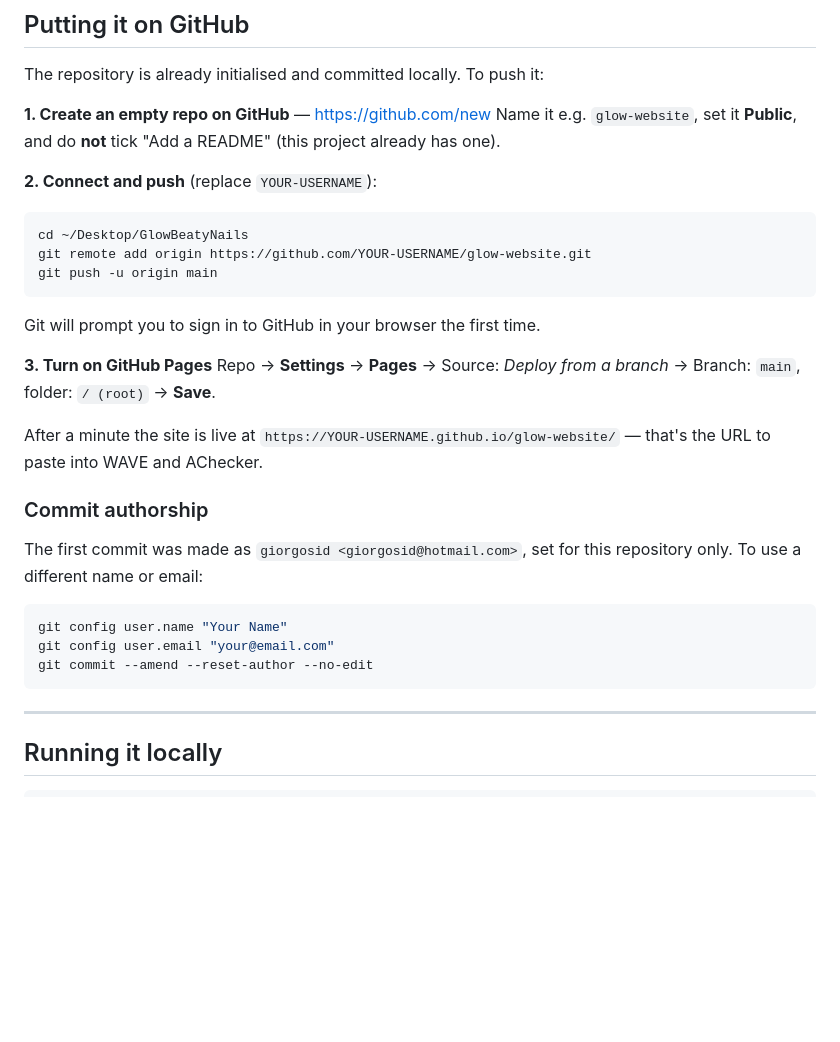
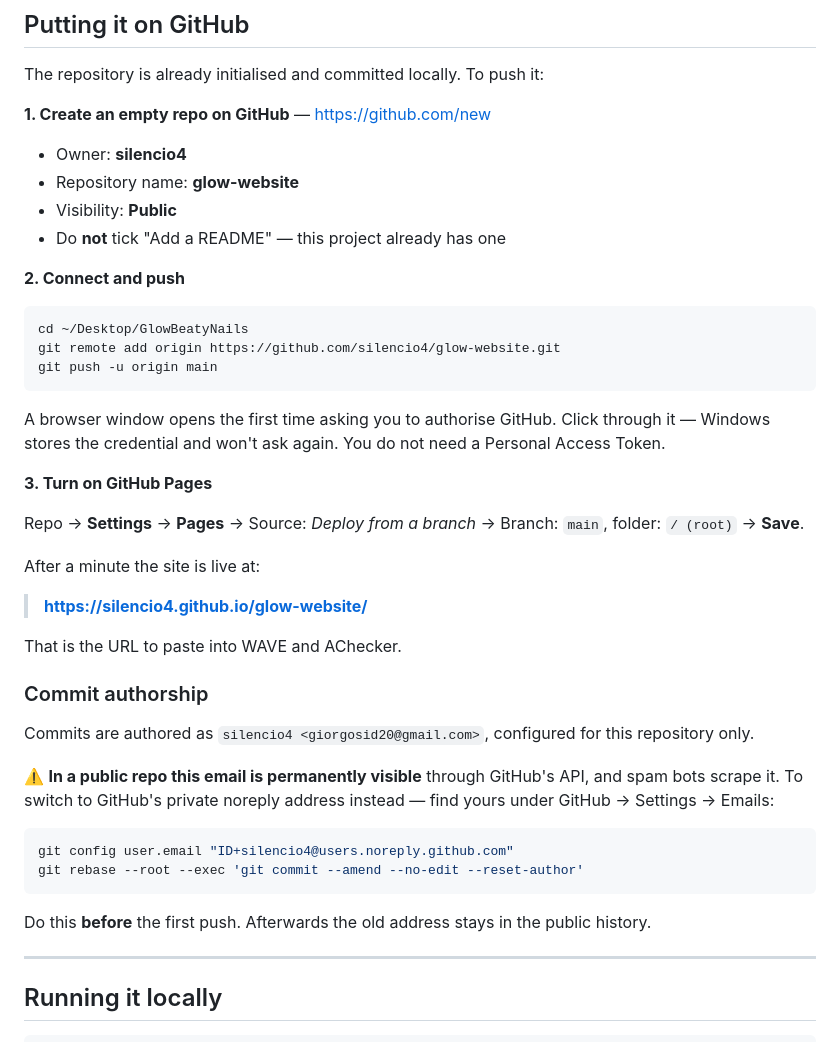
Before and after one commit to silencio4/glow-website, a Markdown page: README.md, the part around the change. GitHub-like rendering; blank space fills up the shorter version.

Commit message:
Fill in GitHub remote and Pages URLs for silencio4
Co-Authored-By: Claude Opus 4.8 <noreply@anthropic.com>

````diff
--- a/README.md
+++ b/README.md
@@ -104,37 +104,51 @@ contact section.
 The repository is already initialised and committed locally. To push it:
 
 **1. Create an empty repo on GitHub** — <https://github.com/new>
-Name it e.g. `glow-website`, set it **Public**, and do **not** tick
-"Add a README" (this project already has one).
 
-**2. Connect and push** (replace `YOUR-USERNAME`):
+- Owner: **silencio4**
+- Repository name: **glow-website**
+- Visibility: **Public**
+- Do **not** tick "Add a README" — this project already has one
+
+**2. Connect and push**
 
 ```bash
 cd ~/Desktop/GlowBeatyNails
-git remote add origin https://github.com/YOUR-USERNAME/glow-website.git
+git remote add origin https://github.com/silencio4/glow-website.git
 git push -u origin main
 ```
 
-Git will prompt you to sign in to GitHub in your browser the first time.
+A browser window opens the first time asking you to authorise GitHub. Click
+through it — Windows stores the credential and won't ask again. You do not
+need a Personal Access Token.
 
 **3. Turn on GitHub Pages**
+
 Repo → **Settings** → **Pages** → Source: *Deploy from a branch* →
 Branch: `main`, folder: `/ (root)` → **Save**.
 
-After a minute the site is live at
-`https://YOUR-USERNAME.github.io/glow-website/` — that's the URL to paste into
-WAVE and AChecker.
+After a minute the site is live at:
+
+> **https://silencio4.github.io/glow-website/**
+
+That is the URL to paste into WAVE and AChecker.
 
 ### Commit authorship
 
-The first commit was made as `giorgosid <giorgosid@hotmail.com>`, set for this
-repository only. To use a different name or email:
+Commits are authored as `silencio4 <giorgosid20@gmail.com>`, configured for
+this repository only.
+
+⚠️ **In a public repo this email is permanently visible** through GitHub's API,
+and spam bots scrape it. To switch to GitHub's private noreply address instead
+— find yours under GitHub → Settings → Emails:
 
 ```bash
-git config user.name "Your Name"
-git config user.email "your@email.com"
-git commit --amend --reset-author --no-edit
+git config user.email "ID+silencio4@users.noreply.github.com"
+git rebase --root --exec 'git commit --amend --no-edit --reset-author'
 ```
+
+Do this **before** the first push. Afterwards the old address stays in the
+public history.
 
 ---
 
````
Also changed, not shown: EDITING.md (+3 -3 lines).
